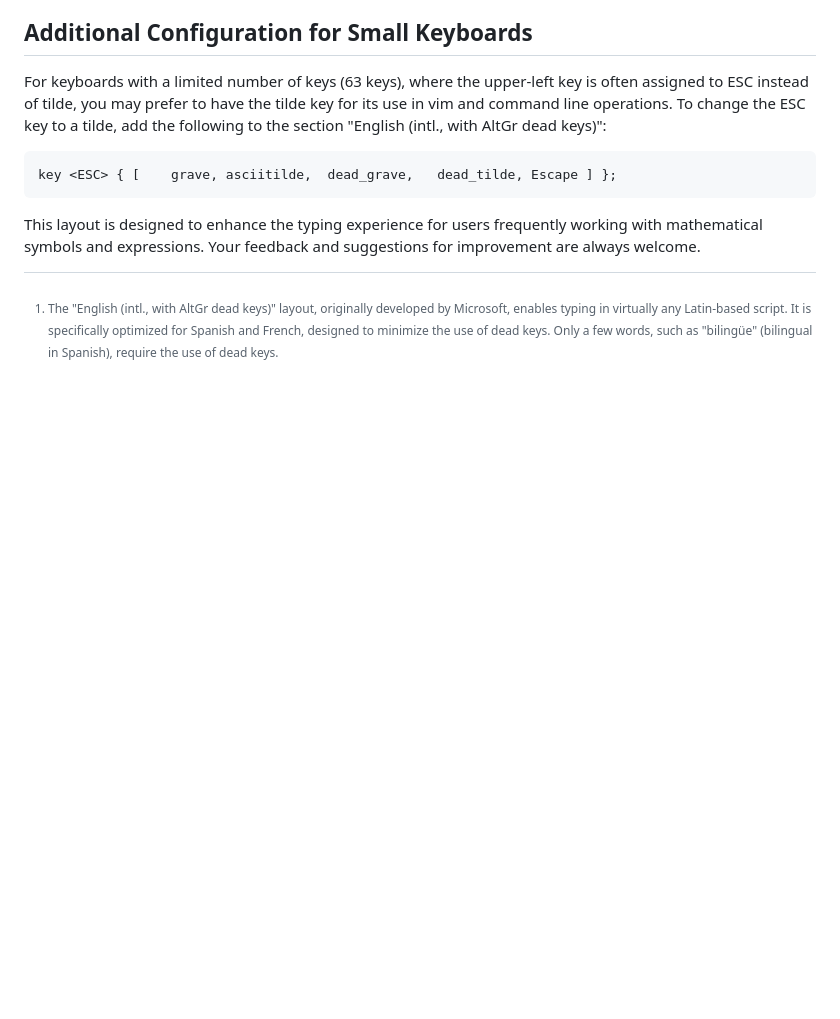
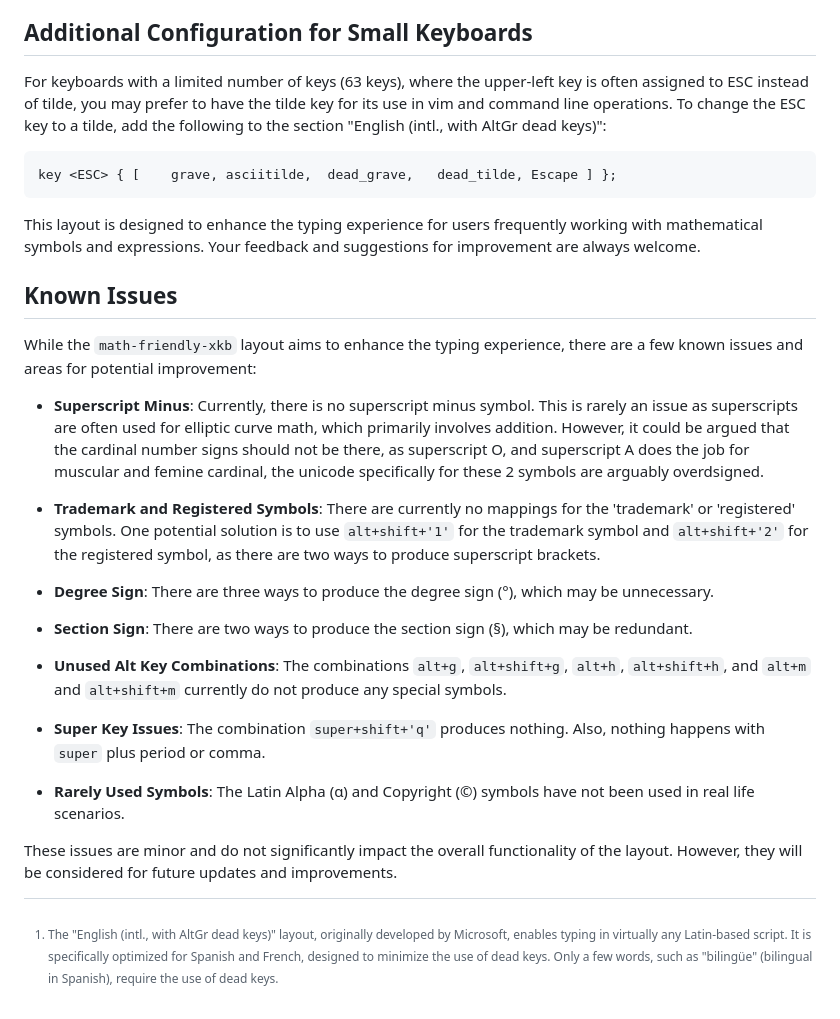
Before and after one commit to SmartLayer/SmartLayer, a Markdown page: README.md, the part around the change. Rendered like a GitHub page; blank space fills up the shorter version.

Commit message:
added known problems

````diff
--- a/README.md
+++ b/README.md
@@ -58,3 +58,23 @@ key <ESC> { [    grave, asciitilde,  dead_grave,   dead_tilde, Escape ] };
 ```
 
 This layout is designed to enhance the typing experience for users frequently working with mathematical symbols and expressions. Your feedback and suggestions for improvement are always welcome.
+
+## Known Issues
+
+While the `math-friendly-xkb` layout aims to enhance the typing experience, there are a few known issues and areas for potential improvement:
+
+- **Superscript Minus**: Currently, there is no superscript minus symbol. This is rarely an issue as superscripts are often used for elliptic curve math, which primarily involves addition. However, it could be argued that the cardinal number signs should not be there, as superscript O, and superscript A does the job for muscular and femine cardinal, the unicode specifically for these 2 symbols are arguably overdsigned.
+
+- **Trademark and Registered Symbols**: There are currently no mappings for the 'trademark' or 'registered' symbols. One potential solution is to use `alt+shift+'1'` for the trademark symbol and `alt+shift+'2'` for the registered symbol, as there are two ways to produce superscript brackets.
+
+- **Degree Sign**: There are three ways to produce the degree sign (°), which may be unnecessary.
+
+- **Section Sign**: There are two ways to produce the section sign (§), which may be redundant.
+
+- **Unused Alt Key Combinations**: The combinations `alt+g`, `alt+shift+g`, `alt+h`, `alt+shift+h`, and `alt+m` and `alt+shift+m` currently do not produce any special symbols.
+
+- **Super Key Issues**: The combination `super+shift+'q'` produces nothing. Also, nothing happens with `super` plus period or comma.
+
+- **Rarely Used Symbols**: The Latin Alpha (ɑ) and Copyright (©) symbols have not been used in real life scenarios.
+
+These issues are minor and do not significantly impact the overall functionality of the layout. However, they will be considered for future updates and improvements.
````
